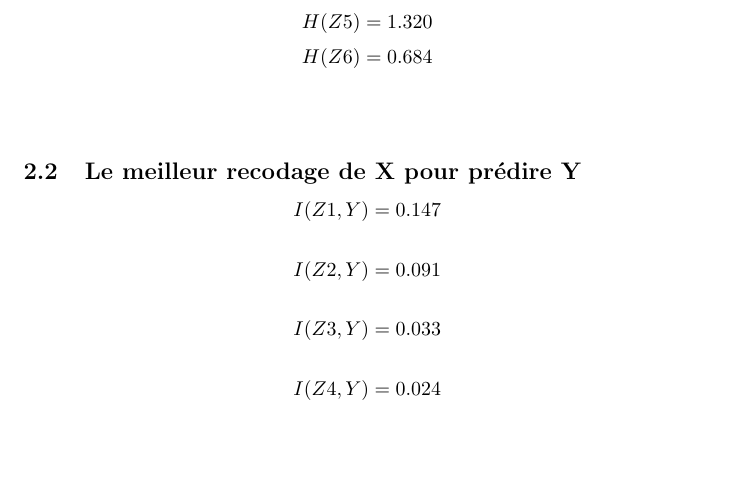
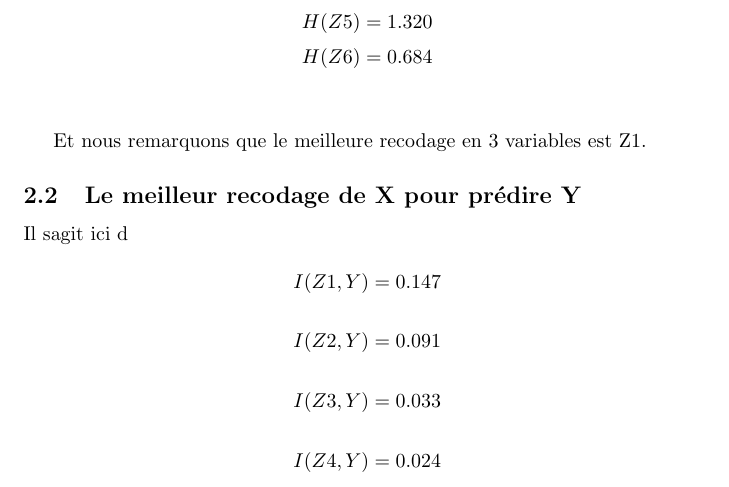
Before and after one commit to mscaia/DM.TID, a LaTeX document (TID/DM.tex): part of page 7 of 8, cut so that both start at the same text, the shorter picture padded with empty space. Compiled offline with pdfLaTeX.

Commit message:
moins de soucis

```diff
--- a/TID/DM.tex
+++ b/TID/DM.tex
@@ -289,9 +289,11 @@ H(Z6) = 0.684
 \]
 \\
 
-
+Et nous remarquons que le meilleure recodage en 3 variables est Z1.
 
 \subsection{Le meilleur recodage de X pour prédire Y }
+
+Il sagit ici d
 
 \[
 I(Z1,Y) = 0.147
```
Also changed, not shown: TID/DM.pdf, 4 other files.
